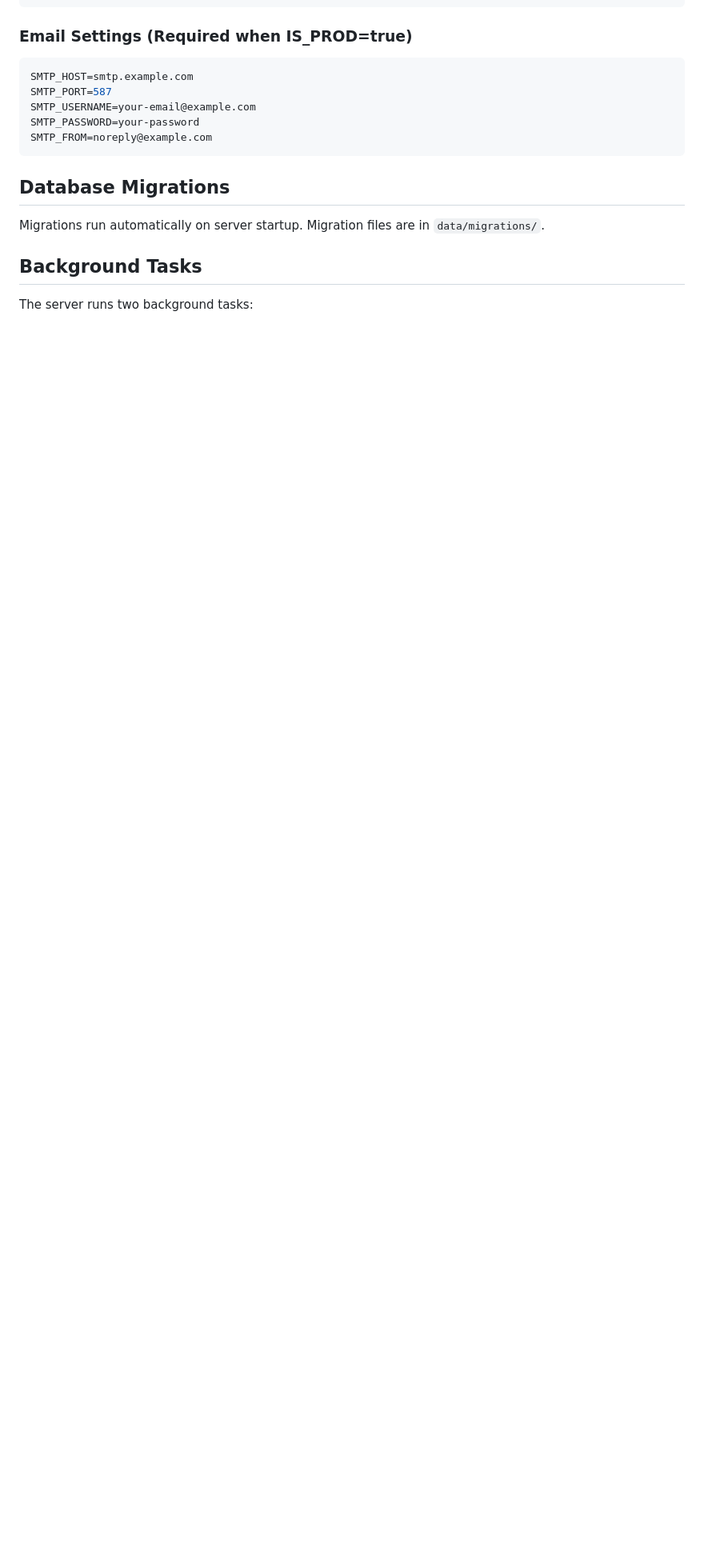
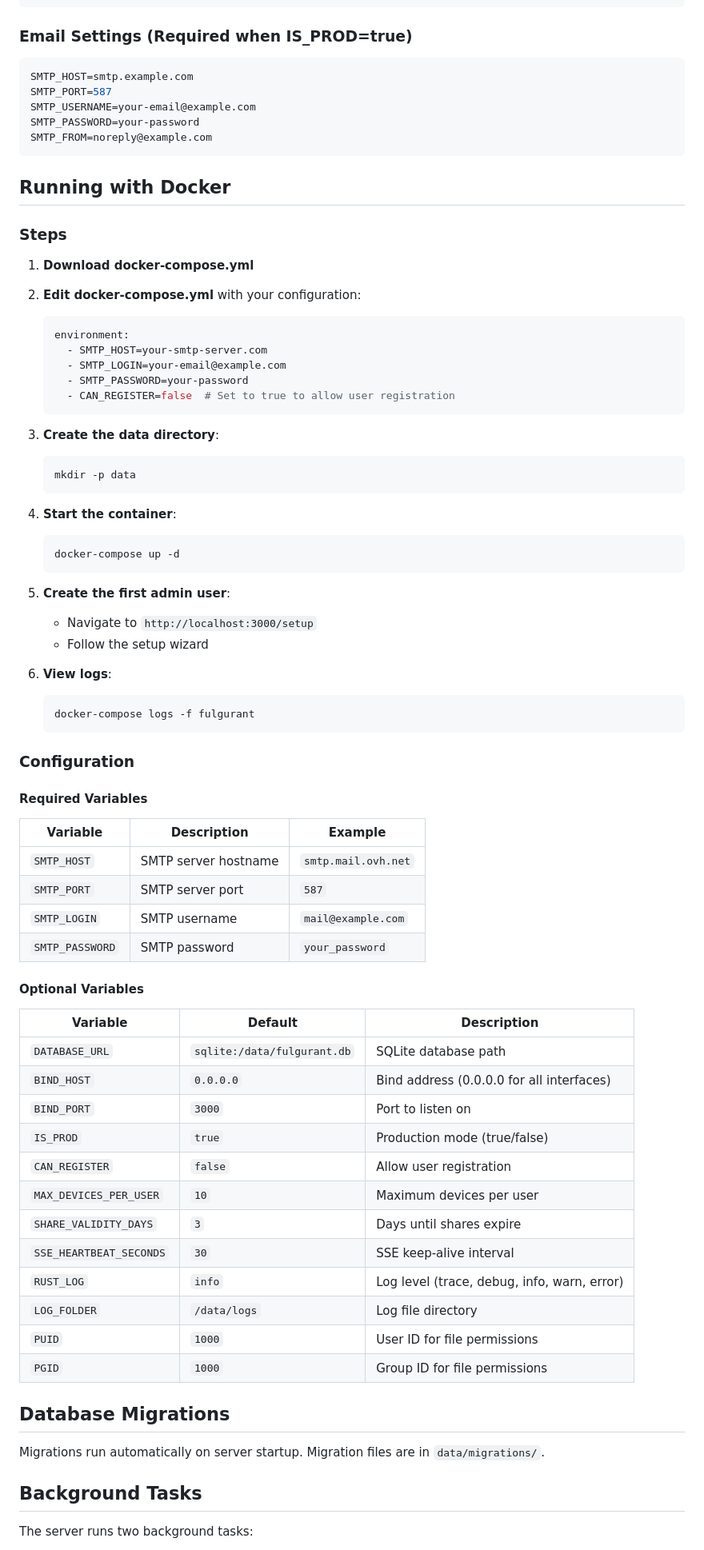
Before and after one commit to fulgur-app/Fulgurant, a Markdown page: README.md, the part around one of its changes. Shown at 80% size. GitHub-like rendering; blank space fills up the shorter version.

Commit message:
Docker instructions

````diff
--- a/README.md
+++ b/README.md
@@ -115,6 +111,65 @@ SMTP_PASSWORD=your-password
 SMTP_FROM=noreply@example.com
 ```
 
+## Running with Docker
+### Steps
+1. **Download docker-compose.yml**
+
+2. **Edit docker-compose.yml** with your configuration:
+   ```yaml
+   environment:
+     - SMTP_HOST=your-smtp-server.com
+     - SMTP_LOGIN=your-email@example.com
+     - SMTP_PASSWORD=your-password
+     - CAN_REGISTER=false  # Set to true to allow user registration
+   ```
+
+3. **Create the data directory**:
+   ```bash
+   mkdir -p data
+   ```
+
+4. **Start the container**:
+   ```bash
+   docker-compose up -d
+   ```
+
+5. **Create the first admin user**:
+   - Navigate to `http://localhost:3000/setup`
+   - Follow the setup wizard
+
+6. **View logs**:
+   ```bash
+   docker-compose logs -f fulgurant
+   ```
+
+### Configuration
+#### Required Variables
+
+| Variable | Description | Example |
+|----------|-------------|---------|
+| `SMTP_HOST` | SMTP server hostname | `smtp.mail.ovh.net` |
+| `SMTP_PORT` | SMTP server port | `587` |
+| `SMTP_LOGIN` | SMTP username | `mail@example.com` |
+| `SMTP_PASSWORD` | SMTP password | `your_password` |
+
+#### Optional Variables
+
+| Variable | Default | Description |
+|----------|---------|-------------|
+| `DATABASE_URL` | `sqlite:/data/fulgurant.db` | SQLite database path |
+| `BIND_HOST` | `0.0.0.0` | Bind address (0.0.0.0 for all interfaces) |
+| `BIND_PORT` | `3000` | Port to listen on |
+| `IS_PROD` | `true` | Production mode (true/false) |
+| `CAN_REGISTER` | `false` | Allow user registration |
+| `MAX_DEVICES_PER_USER` | `10` | Maximum devices per user |
+| `SHARE_VALIDITY_DAYS` | `3` | Days until shares expire |
+| `SSE_HEARTBEAT_SECONDS` | `30` | SSE keep-alive interval |
+| `RUST_LOG` | `info` | Log level (trace, debug, info, warn, error) |
+| `LOG_FOLDER` | `/data/logs` | Log file directory |
+| `PUID` | `1000` | User ID for file permissions |
+| `PGID` | `1000` | Group ID for file permissions |
+
 ## Database Migrations
 
 Migrations run automatically on server startup. Migration files are in `data/migrations/`.
````
Also changed, not shown: other parts of README.md (+0 -4 lines).
